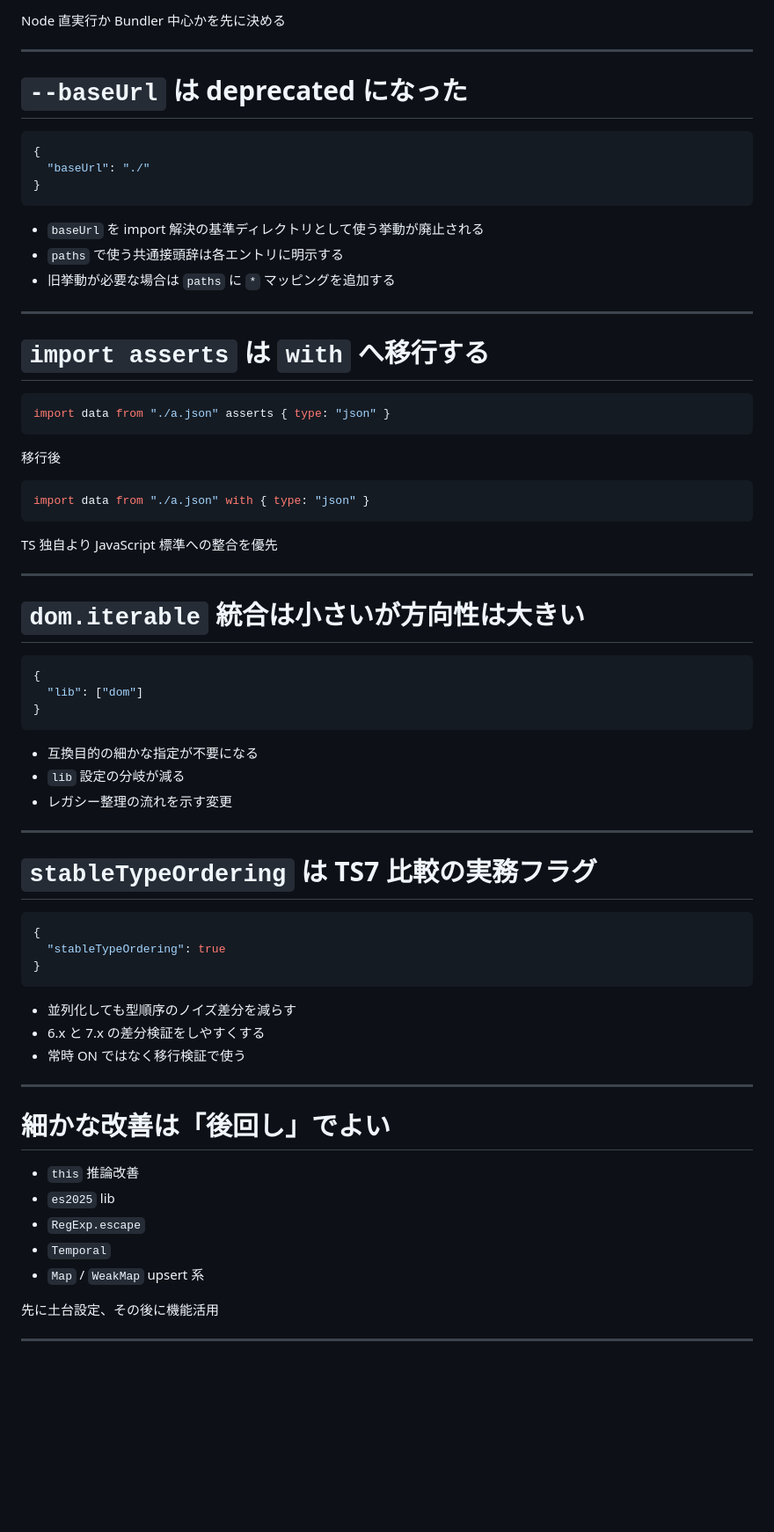
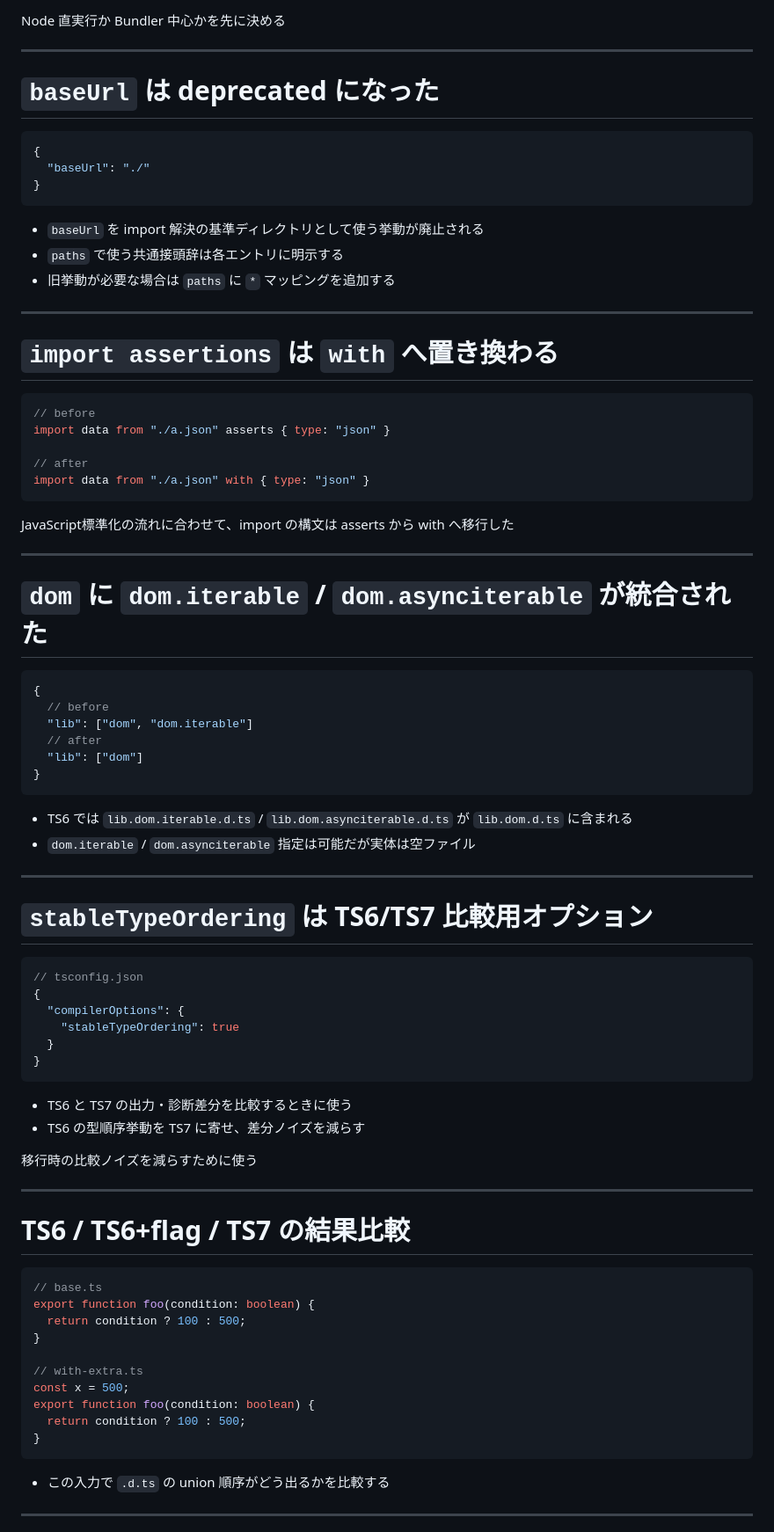
Before and after one commit to yamazaki-yuki-23/presentations, a Markdown page: 2026/ts-6.0/slides.md, the part around one of its changes. Shown at 88% size. GitHub-like rendering; blank space fills up the shorter version.

Commit message:
スライドの内容を更新し、TypeScript 6.0の設定方針の転換に関する表現を修正

````diff
--- a/2026/ts-6.0/slides.md
+++ b/2026/ts-6.0/slides.md
@@ -116,7 +122,7 @@ size: 16:9
 ---
 
 <!-- slide: 10 -->
-# `--baseUrl` は deprecated になった
+# `baseUrl` は deprecated になった
 
 ```json
 {
@@ -131,62 +137,73 @@ size: 16:9
 ---
 
 <!-- slide: 11 -->
-# `import asserts` は `with` へ移行する
+# `import assertions` は `with` へ置き換わる
 
 ```ts
+// before
 import data from "./a.json" asserts { type: "json" }
-```
 
-移行後
-
-```ts
+// after
 import data from "./a.json" with { type: "json" }
 ```
 
-<p class="conclusion">TS 独自より JavaScript 標準への整合を優先</p>
+<p class="conclusion">JavaScript標準化の流れに合わせて、import の構文は asserts から with へ移行した</p>
 
 ---
 
 <!-- slide: 12 -->
-# `dom.iterable` 統合は小さいが方向性は大きい
+# `dom` に `dom.iterable` / `dom.asynciterable` が統合された
 
 ```json
 {
+  // before
+  "lib": ["dom", "dom.iterable"]
+  // after
   "lib": ["dom"]
 }
 ```
 
-- 互換目的の細かな指定が不要になる
-- `lib` 設定の分岐が減る
-- レガシー整理の流れを示す変更
+- TS6 では `lib.dom.iterable.d.ts` / `lib.dom.asynciterable.d.ts` が `lib.dom.d.ts` に含まれる
+- `dom.iterable` / `dom.asynciterable` 指定は可能だが実体は空ファイル
 
 ---
 
 <!-- slide: 13 -->
-# `stableTypeOrdering` は TS7 比較の実務フラグ
+# `stableTypeOrdering` は TS6/TS7 比較用オプション
 
 ```json
+// tsconfig.json
 {
-  "stableTypeOrdering": true
+  "compilerOptions": {
+    "stableTypeOrdering": true
+  }
 }
 ```
 
-- 並列化しても型順序のノイズ差分を減らす
-- 6.x と 7.x の差分検証をしやすくする
-- 常時 ON ではなく移行検証で使う
+- TS6 と TS7 の出力・診断差分を比較するときに使う
+- TS6 の型順序挙動を TS7 に寄せ、差分ノイズを減らす
+
+<p class="conclusion">移行時の比較ノイズを減らすために使う</p>
 
 ---
 
 <!-- slide: 14 -->
-# 細かな改善は「後回し」でよい
+# TS6 / TS6+flag / TS7 の結果比較
 
-- `this` 推論改善
-- `es2025` lib
-- `RegExp.escape`
-- `Temporal`
-- `Map` / `WeakMap` upsert 系
+```ts
+// base.ts
+export function foo(condition: boolean) {
+  return condition ? 100 : 500;
+}
 
-<p class="conclusion">先に土台設定、その後に機能活用</p>
+// with-extra.ts
+const x = 500;
+export function foo(condition: boolean) {
+  return condition ? 100 : 500;
+}
+```
+
+- この入力で `.d.ts` の union 順序がどう出るかを比較する
 
 ---
 
````
Also changed, not shown: other parts of 2026/ts-6.0/slides.md (+86 -27 lines).
